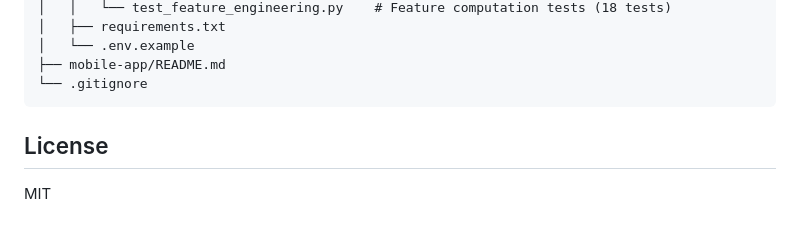
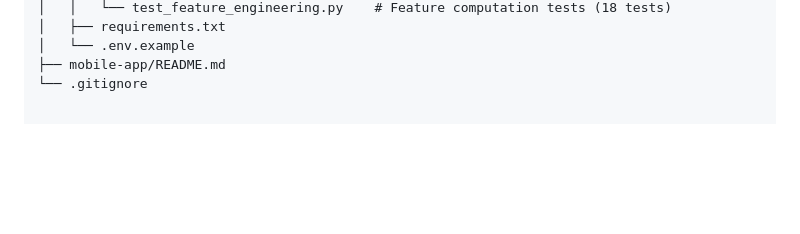
Before and after one commit to Yash-15-02/TrustVault, a Markdown page: README.md, the part around the change. GitHub-like rendering; blank space fills up the shorter version.

Commit message:
Updated
Removed License section from README.md

````diff
--- a/README.md
+++ b/README.md
@@ -193,8 +193,3 @@ TrustVault/
 │   └── .env.example
 ├── mobile-app/README.md
 └── .gitignore
-```
-
-## License
-
-MIT
````
